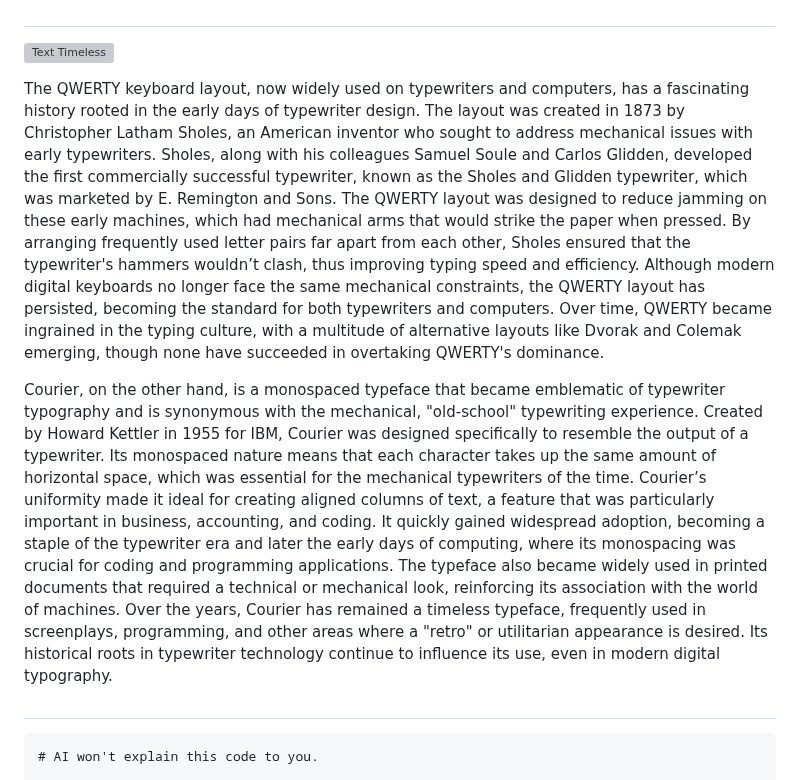
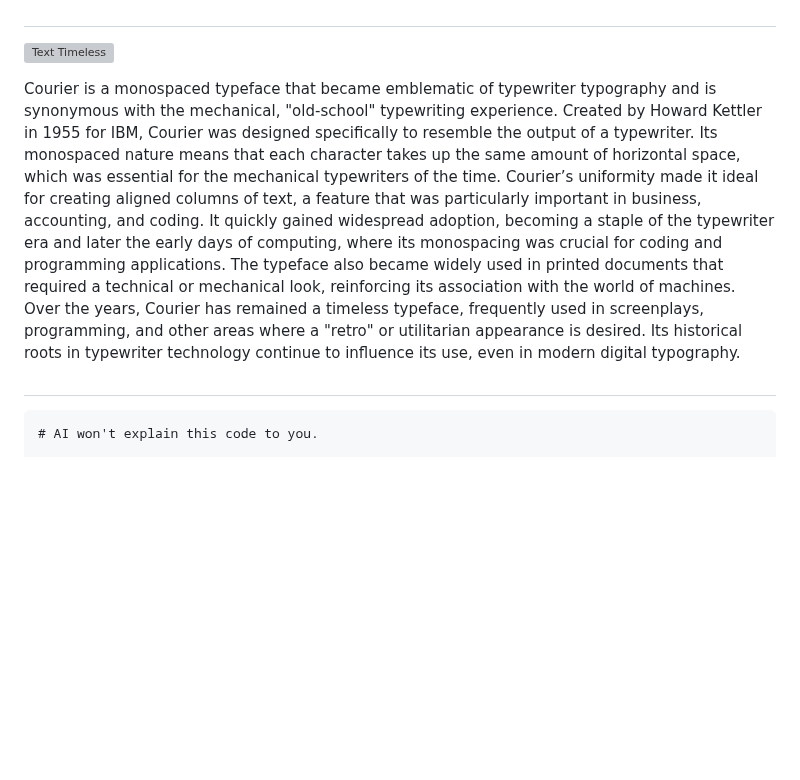
Before and after one commit to sourceduty/Programming, a Markdown page: README.md, the part around one of its changes. Rendered like a GitHub page; blank space fills up the shorter version; grey boxes are pictures that could not be loaded.

```diff
--- a/README.md
+++ b/README.md
@@ -20,9 +20,7 @@ A programming language is a formalized system of rules used to write code. It pr
 
 ![Text Timeless](https://github.com/user-attachments/assets/21513f36-764b-4a86-ab98-da9126856bf1)
 
-The QWERTY keyboard layout, now widely used on typewriters and computers, has a fascinating history rooted in the early days of typewriter design. The layout was created in 1873 by Christopher Latham Sholes, an American inventor who sought to address mechanical issues with early typewriters. Sholes, along with his colleagues Samuel Soule and Carlos Glidden, developed the first commercially successful typewriter, known as the Sholes and Glidden typewriter, which was marketed by E. Remington and Sons. The QWERTY layout was designed to reduce jamming on these early machines, which had mechanical arms that would strike the paper when pressed. By arranging frequently used letter pairs far apart from each other, Sholes ensured that the typewriter's hammers wouldn’t clash, thus improving typing speed and efficiency. Although modern digital keyboards no longer face the same mechanical constraints, the QWERTY layout has persisted, becoming the standard for both typewriters and computers. Over time, QWERTY became ingrained in the typing culture, with a multitude of alternative layouts like Dvorak and Colemak emerging, though none have succeeded in overtaking QWERTY's dominance.
-
-Courier, on the other hand, is a monospaced typeface that became emblematic of typewriter typography and is synonymous with the mechanical, "old-school" typewriting experience. Created by Howard Kettler in 1955 for IBM, Courier was designed specifically to resemble the output of a typewriter. Its monospaced nature means that each character takes up the same amount of horizontal space, which was essential for the mechanical typewriters of the time. Courier’s uniformity made it ideal for creating aligned columns of text, a feature that was particularly important in business, accounting, and coding. It quickly gained widespread adoption, becoming a staple of the typewriter era and later the early days of computing, where its monospacing was crucial for coding and programming applications. The typeface also became widely used in printed documents that required a technical or mechanical look, reinforcing its association with the world of machines. Over the years, Courier has remained a timeless typeface, frequently used in screenplays, programming, and other areas where a "retro" or utilitarian appearance is desired. Its historical roots in typewriter technology continue to influence its use, even in modern digital typography.
+Courier is a monospaced typeface that became emblematic of typewriter typography and is synonymous with the mechanical, "old-school" typewriting experience. Created by Howard Kettler in 1955 for IBM, Courier was designed specifically to resemble the output of a typewriter. Its monospaced nature means that each character takes up the same amount of horizontal space, which was essential for the mechanical typewriters of the time. Courier’s uniformity made it ideal for creating aligned columns of text, a feature that was particularly important in business, accounting, and coding. It quickly gained widespread adoption, becoming a staple of the typewriter era and later the early days of computing, where its monospacing was crucial for coding and programming applications. The typeface also became widely used in printed documents that required a technical or mechanical look, reinforcing its association with the world of machines. Over the years, Courier has remained a timeless typeface, frequently used in screenplays, programming, and other areas where a "retro" or utilitarian appearance is desired. Its historical roots in typewriter technology continue to influence its use, even in modern digital typography.
 
 #
 
```
Also changed, not shown: other parts of README.md (+6 -1 lines).
